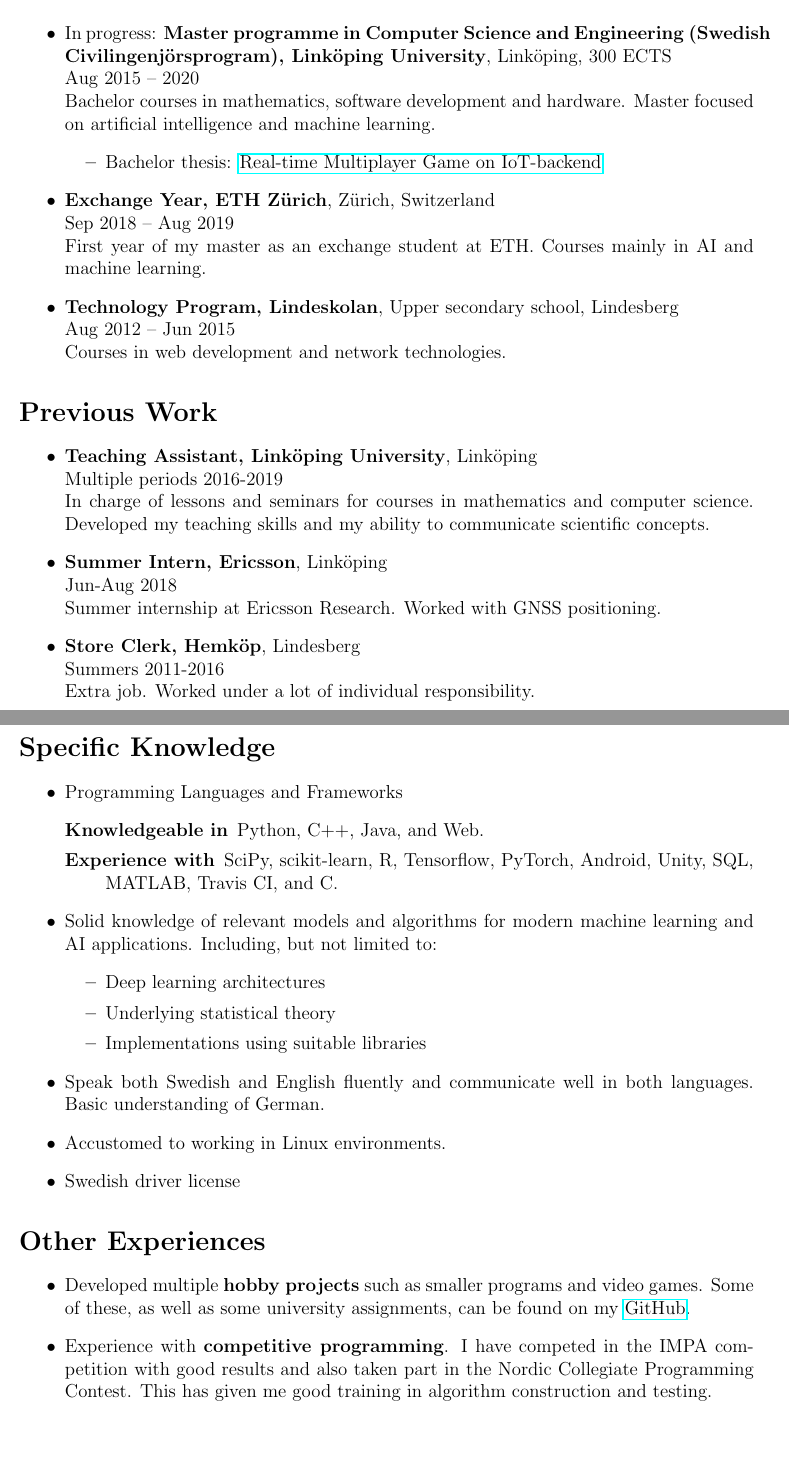
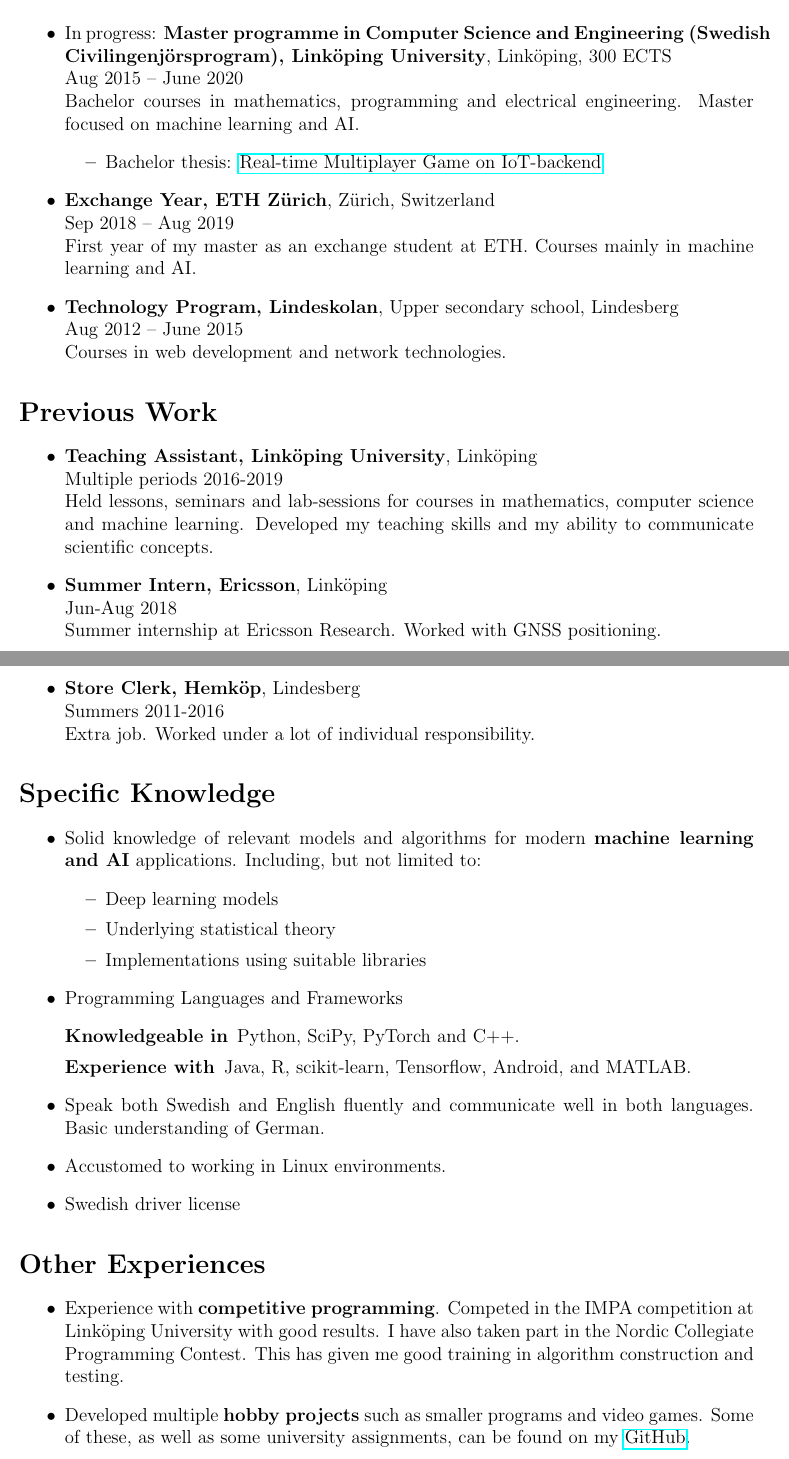
Before and after one commit to joeloskarsson/CV, a LaTeX document (tex/main.tex): two parts of pages 1 and 2 of 2, joined at a grey line, cut so that both start at the same text, the shorter picture padded with empty space. Compiled offline with pdfLaTeX.

Commit message:
Some small adjustements and clarifications

```diff
--- a/tex/main.tex
+++ b/tex/main.tex
@@ -44,14 +44,15 @@
 \begin{itemize}
     \item \text{
             In progress: \textbf{Master programme in Computer Science and Engineering (Swedish Civilingenjörsprogram), Linköping University}, Linköping, 300 ECTS\\
+        Aug 2015 -- June 2020\\
         }{
             Pågående: \textbf{Civilingenjörsprogram i Datateknik, Linköpings Universitet}, Linköping, 300 HP\\
+        aug 2015 -- juni 2020\\
         }
-        Aug 2015 -- 2020\\
         \text{
-            Bachelor courses in mathematics, software development and hardware. Master focused on artificial intelligence and machine learning.
+            Bachelor courses in mathematics, programming and electrical engineering. Master focused on machine learning and AI.
         }{
-            Kurser på kandidatnivå inom matematik, mjukvaruutveckling och hårdvara. Masterprofil inom artificiell intelligens och maskininlärning.
+            Kurser på kandidatnivå inom matematik, programmering och hårdvara. Masterprofil inom artificiell intelligens och maskininlärning.
         }
         \begin{itemize}
             \item \text{
@@ -63,22 +64,24 @@
 
     \item \text{
             \textbf{Exchange Year, ETH Zürich}, Zürich, Switzerland\\
+        Sep 2018 -- Aug 2019\\
         }{
             \textbf{Utbytesår, ETH Zürich}, Zürich, Schweiz\\
+        sep 2018 -- aug 2019\\
         }
-        Sep 2018 -- Aug 2019\\
         \text{
-            First year of my master as an exchange student at ETH. Courses mainly in AI and machine learning.
+            First year of my master as an exchange student at ETH. Courses mainly in machine learning and AI.
         }{
             Första året av masterstudier vid ETH. Kurser främst inom AI och maskininlärning.
         }
 
     \item \text{
             \textbf{Technology Program, Lindeskolan}, Upper secondary school, Lindesberg\\
+        Aug 2012 -- June 2015\\
         }{
             \textbf{Teknikprogrammet, Lindeskolan}, Gymnasium, Lindesberg\\
+        aug 2012 -- juni 2015\\
         }
-        Aug 2012 -- Jun 2015\\
         \text{
             Courses in web development and network technologies.
         }{
@@ -92,9 +95,9 @@
     \item \textbf{\text{Teaching Assistant, Linköping University}{Kursassistent, Linköpings Universitet}}, Linköping\\
         \text{Multiple periods}{Flera perioder} 2016-2019\\
         \text{
-            In charge of lessons and seminars for courses in mathematics and computer science. Developed my teaching skills and my ability to communicate scientific concepts.
+            Held lessons, seminars and lab-sessions for courses in mathematics, computer science and machine learning. Developed my teaching skills and my ability to communicate scientific concepts.
         }{
-            Hållit i lektioner och seminarier för kurser inom matematik och datavetenskap. Har utvecklat mina pedagogiska egenskaper och min vana att kommunicera vetenskapliga koncept.
+            Hållit i lektioner, seminarier och laborationer för kurser inom matematik, datavetenskap och maskininlärning. Har utvecklat mina pedagogiska egenskaper och min vana att kommunicera vetenskapliga koncept.
         }
     \item \textbf{Summer Intern, Ericsson}, Linköping\\
         Jun-Aug 2018\\
@@ -116,26 +120,27 @@
 
 \section*{\text{Specific Knowledge}{Specifika Kunskaper}}
 \begin{itemize}
-    \item \text{Programming Languages and Frameworks}{Programmeringsspråk och ramverk}
-        \begin{description}
-            \item [\text{Knowledgeable in}{Goda kunskaper}] Python, C++, Java, \text{and}{och} Web.
-            \item [\text{Experience with}{Erfarenhet av}] SciPy, scikit-learn, R, Tensorflow, PyTorch, Android, Unity, SQL, MATLAB, Travis CI, \text{and}{och} C.
-        \end{description}
-    \item \text{
-        Solid knowledge of relevant models and algorithms for modern machine learning and AI applications. Including, but not limited to:
+        \item \text{
+                Solid knowledge of relevant models and algorithms for modern \textbf{machine learning and AI} applications. Including, but not limited to:
         \begin{itemize}
-            \item Deep learning architectures
+            \item Deep learning models
             \item Underlying statistical theory
             \item Implementations using suitable libraries
         \end{itemize}
         }{
-        Konkreta kunskaper om relevanta modeller och algoritmer inom modern maskininlärning och AI. Inkluderar bl.a.:
+            Konkreta kunskaper om relevanta modeller och algoritmer inom modern \textbf{maskininlärning och AI}. Inkluderar bl.a.:
         \begin{itemize}
             \item Olika modeller baserade på neurala nätverk
             \item Underliggande teori inom matematisk statistik
             \item Implementation med lämpliga mjukvaru-bibliotek
         \end{itemize}
         }
+
+\item \text{Programming Languages and Frameworks}{Programmeringsspråk och ramverk}
+        \begin{description}
+            \item [\text{Knowledgeable in}{Goda kunskaper}] Python, SciPy, PyTorch \text{and}{och} C++.
+            \item [\text{Experience with}{Erfarenhet av}] Java, R, scikit-learn, Tensorflow,  Android, \text{and}{och} MATLAB.
+        \end{description}
 
     \item \text{
             Speak both Swedish and English fluently and communicate well in both languages. Basic understanding of German.
@@ -160,15 +165,15 @@
 \section*{\text{Other Experiences}{Övriga Erfarenheter}}
 \begin{itemize}
     \item \text{
+            Experience with \textbf{competitive programming}. Competed in the IMPA competition at Linköping University with good results. I have also taken part in the Nordic Collegiate Programming Contest. This has given me good training in algorithm construction and testing.
+        }{
+            Hållit på med \textbf{tävlingsprogrammering}. Deltagit i tävlingen IMPA på Linköpings Universitet med goda resultat, samt programmerings-SM. Givit bra erfarenheter av algoritmkonstruktion och testning.
+        }
+
+    \item \text{
             Developed multiple \textbf{hobby projects} such as smaller programs and video games. Some of these, as well as some university assignments, can be found on my \href{http://github.com/joeloskarsson}{GitHub}.
         }{
             Utvecklat många \textbf{hobbyprojekt}, så som mindre program och spel. Vissa av dessa, samt en del uppgifter från universitetskurser, hittas på min \href{http://github.com/joeloskarsson}{GitHub}.
-        }
-
-    \item \text{
-            Experience with \textbf{competitive programming}. I have competed in the IMPA competition with good results and also taken part in the Nordic Collegiate Programming Contest. This has given me good training in algorithm construction and testing.
-        }{
-            Hållit på med tävlingsprogrammering. Deltagit i tävlingen IMPA med goda resultat, samt programmerings-SM. Givit bra erfarenheter av algoritmkonstruktion och testning.
         }
 
     \item \text{
```
Also changed, not shown: docs/CV_english.pdf, docs/CV_swedish.pdf, tex/main.tex (8 more changed lines).
